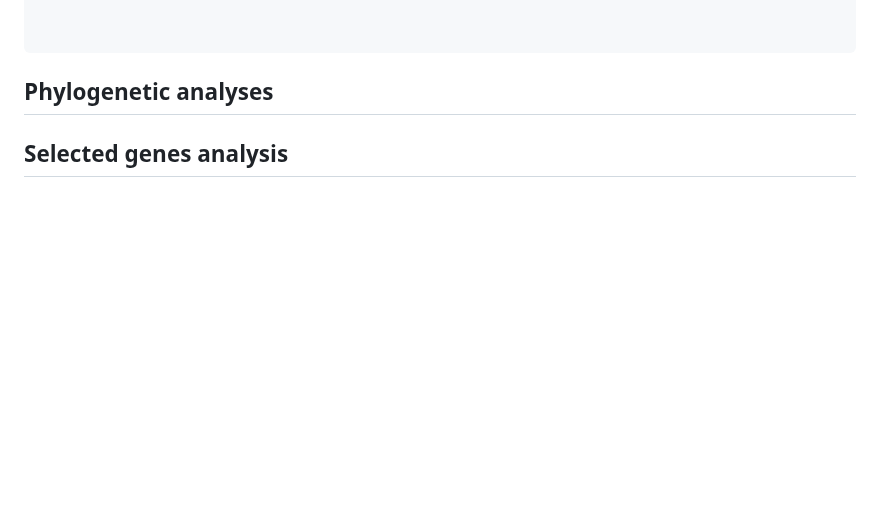
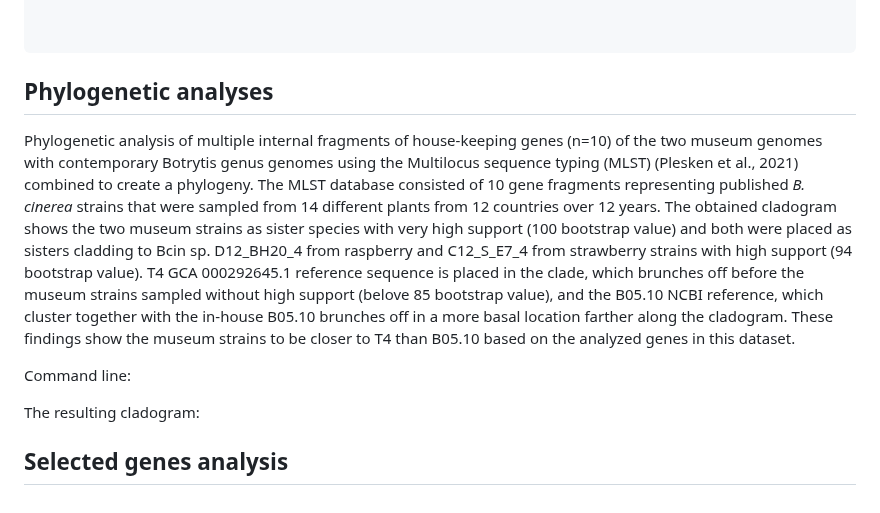
Before and after one commit to KseniaJuravel/Museomics_Fungi, a Markdown page: README.md, the part around the change. Rendered like a GitHub page; folded sections open; blank space fills up the shorter version.

```diff
--- a/README.md
+++ b/README.md
@@ -227,7 +227,23 @@ stats: no. of samples                     :          1
 
  ## Phylogenetic analyses
 
+Phylogenetic analysis of multiple internal fragments of house-keeping genes (n=10) of the two
+museum genomes with contemporary Botrytis genus genomes using the Multilocus sequence
+typing (MLST) (Plesken et al., 2021) combined to create a phylogeny. The MLST database
+consisted of 10 gene fragments representing published _B. cinerea_ strains that were sampled
+from 14 different plants from 12 countries over 12 years.
+The obtained cladogram shows the two museum strains as sister species with very high support
+(100 bootstrap value) and both were placed as sisters cladding to Bcin sp. D12_BH20_4 from
+raspberry and C12_S_E7_4 from strawberry strains with high support (94 bootstrap value). T4 GCA
+000292645.1 reference sequence is placed in the clade, which brunches off before the museum
+strains sampled without high support (belove 85 bootstrap value), and the B05.10 NCBI
+reference, which cluster together with the in-house B05.10 brunches off in a more basal location
+farther along the cladogram. These findings show the museum strains to be closer to T4 than
+B05.10 based on the analyzed genes in this dataset.
 
+Command line:
+
+The resulting cladogram:
 
 
 ## Selected genes analysis
```
